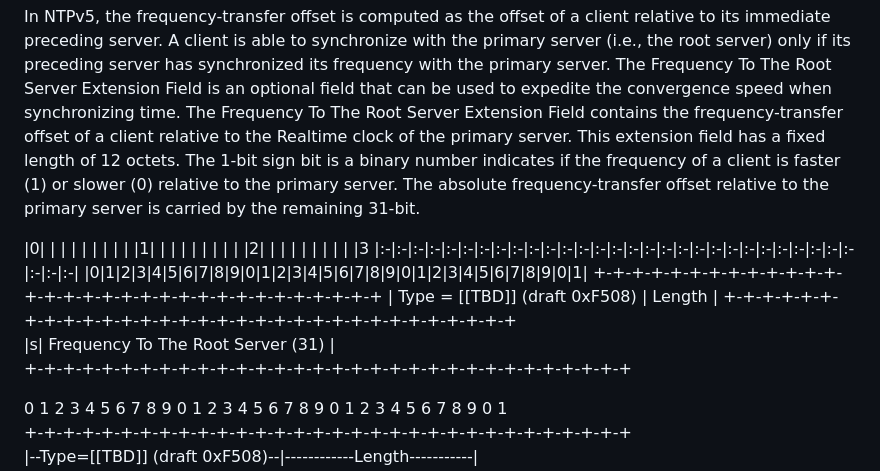
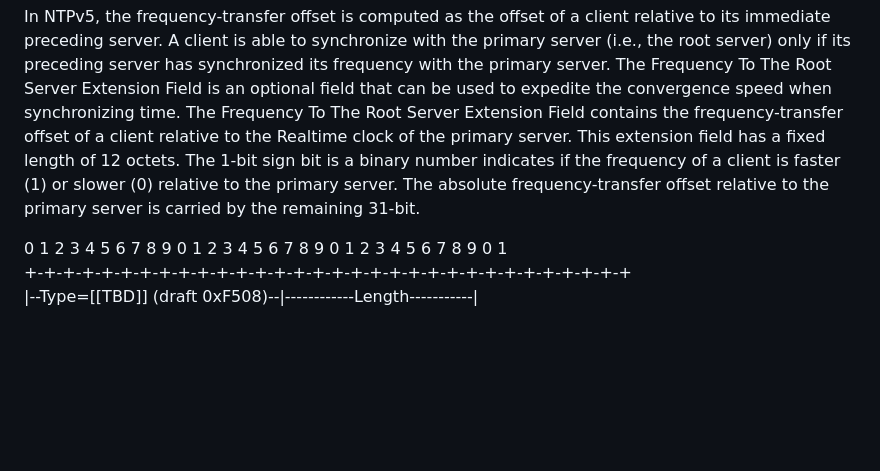
Before and after one commit to enyayaya-netizen/draft-ietf-ntp-ntpv5-extension-fields-00, a Markdown page: draft-todo-yourname-protocol.md, the part around the change. Drawn GitHub-style; blank space fills up the shorter version.

Commit message:
Refactor Frequency To The Root Server Extension Field section
Removed unnecessary table formatting and clarified the description of the Frequency To The Root Server Extension Field.

```diff
--- a/draft-todo-yourname-protocol.md
+++ b/draft-todo-yourname-protocol.md
@@ -117,15 +117,6 @@ The Frequency To The Root Server Extension Field contains the frequency-transfer
 
 
 
-|0| | | | | | | | | |1| | | | | | | | | |2| | | | | | | | | |3
-|:-|:-|:-|:-|:-|:-|:-|:-|:-|:-|:-|:-|:-|:-|:-|:-|:-|:-|:-|:-|:-|:-|:-|:-|:-|:-|:-|:-|:-|:-|:-|:-|
-|0|1|2|3|4|5|6|7|8|9|0|1|2|3|4|5|6|7|8|9|0|1|2|3|4|5|6|7|8|9|0|1|
-+-+-+-+-+-+-+-+-+-+-+-+-+-+-+-+-+-+-+-+-+-+-+-+-+-+-+-+-+-+-+-+
-| Type = [[TBD]] (draft 0xF508)  |           Length           |
-+-+-+-+-+-+-+-+-+-+-+-+-+-+-+-+-+-+-+-+-+-+-+-+-+-+-+-+-+-+-+-+
-|s|               Frequency To The Root Server (31)           |
-+-+-+-+-+-+-+-+-+-+-+-+-+-+-+-+-+-+-+-+-+-+-+-+-+-+-+-+-+-+-+-+
-
 
 
 0 1 2 3 4 5 6 7 8 9 0 1 2 3 4 5 6 7 8 9 0 1 2 3 4 5 6 7 8 9 0 1
```
